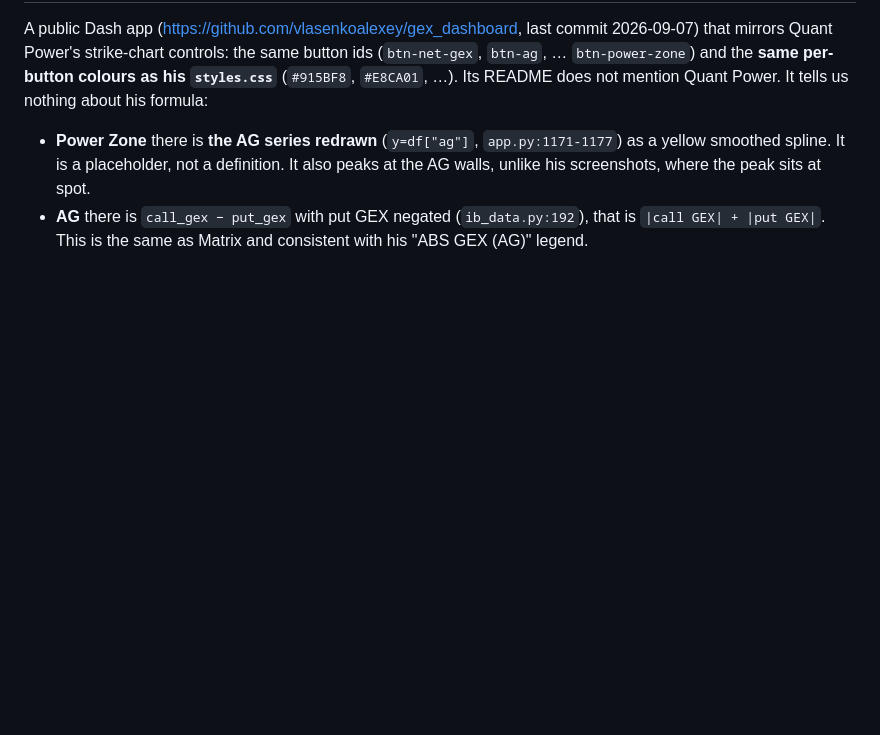
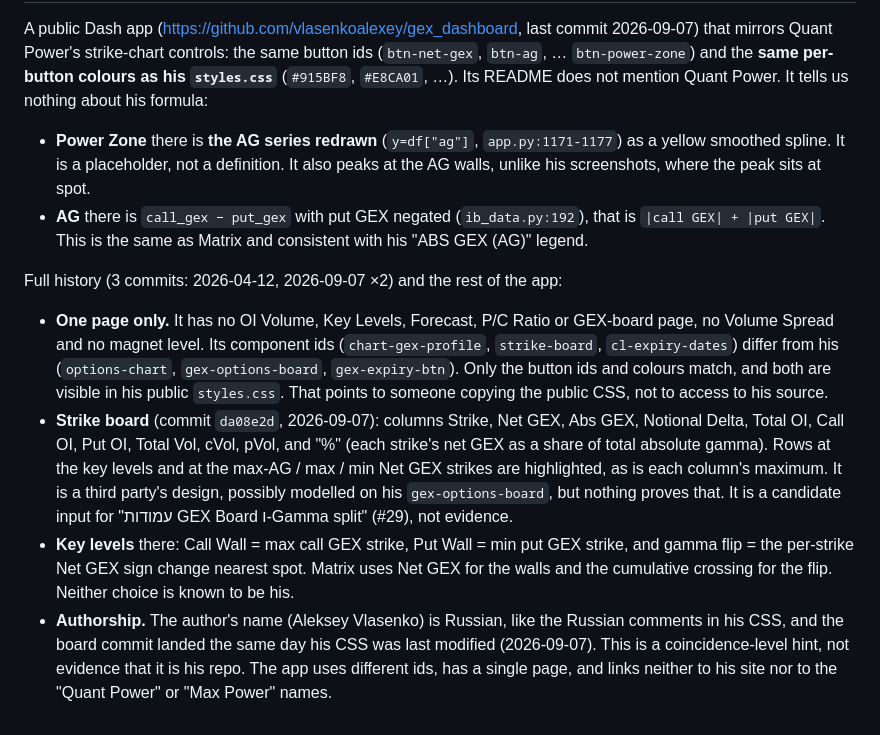
Before and after one commit to danielbul1/matrix-gex, a Markdown page: docs/research/quant-power-formulas.md, the part around the change. Drawn GitHub-style; blank space fills up the shorter version.

Commit message:
Record what the third-party GEX dashboard does and does not tell us (#24)
Co-Authored-By: Claude Opus 5.5 <noreply@anthropic.com>
Claude-Session: https://claude.ai/code/session_016P11dw64UFBiVaeiLSv3zp

```diff
--- a/docs/research/quant-power-formulas.md
+++ b/docs/research/quant-power-formulas.md
@@ -223,3 +223,10 @@ A public Dash app (https://github.com/vlasenkoalexey/gex_dashboard, last commit
 
 - **Power Zone** there is **the AG series redrawn** (`y=df["ag"]`, `app.py:1171-1177`) as a yellow smoothed spline. It is a placeholder, not a definition. It also peaks at the AG walls, unlike his screenshots, where the peak sits at spot.
 - **AG** there is `call_gex − put_gex` with put GEX negated (`ib_data.py:192`), that is `|call GEX| + |put GEX|`. This is the same as Matrix and consistent with his "ABS GEX (AG)" legend.
+
+Full history (3 commits: 2026-04-12, 2026-09-07 ×2) and the rest of the app:
+
+- **One page only.** It has no OI Volume, Key Levels, Forecast, P/C Ratio or GEX-board page, no Volume Spread and no magnet level. Its component ids (`chart-gex-profile`, `strike-board`, `cl-expiry-dates`) differ from his (`options-chart`, `gex-options-board`, `gex-expiry-btn`). Only the button ids and colours match, and both are visible in his public `styles.css`. That points to someone copying the public CSS, not to access to his source.
+- **Strike board** (commit `da08e2d`, 2026-09-07): columns Strike, Net GEX, Abs GEX, Notional Delta, Total OI, Call OI, Put OI, Total Vol, cVol, pVol, and "%" (each strike's net GEX as a share of total absolute gamma). Rows at the key levels and at the max-AG / max / min Net GEX strikes are highlighted, as is each column's maximum. It is a third party's design, possibly modelled on his `gex-options-board`, but nothing proves that. It is a candidate input for "עמודות GEX Board ו-Gamma split" (#29), not evidence.
+- **Key levels** there: Call Wall = max call GEX strike, Put Wall = min put GEX strike, and gamma flip = the per-strike Net GEX sign change nearest spot. Matrix uses Net GEX for the walls and the cumulative crossing for the flip. Neither choice is known to be his.
+- **Authorship.** The author's name (Aleksey Vlasenko) is Russian, like the Russian comments in his CSS, and the board commit landed the same day his CSS was last modified (2026-09-07). This is a coincidence-level hint, not evidence that it is his repo. The app uses different ids, has a single page, and links neither to his site nor to the "Quant Power" or "Max Power" names.
```
